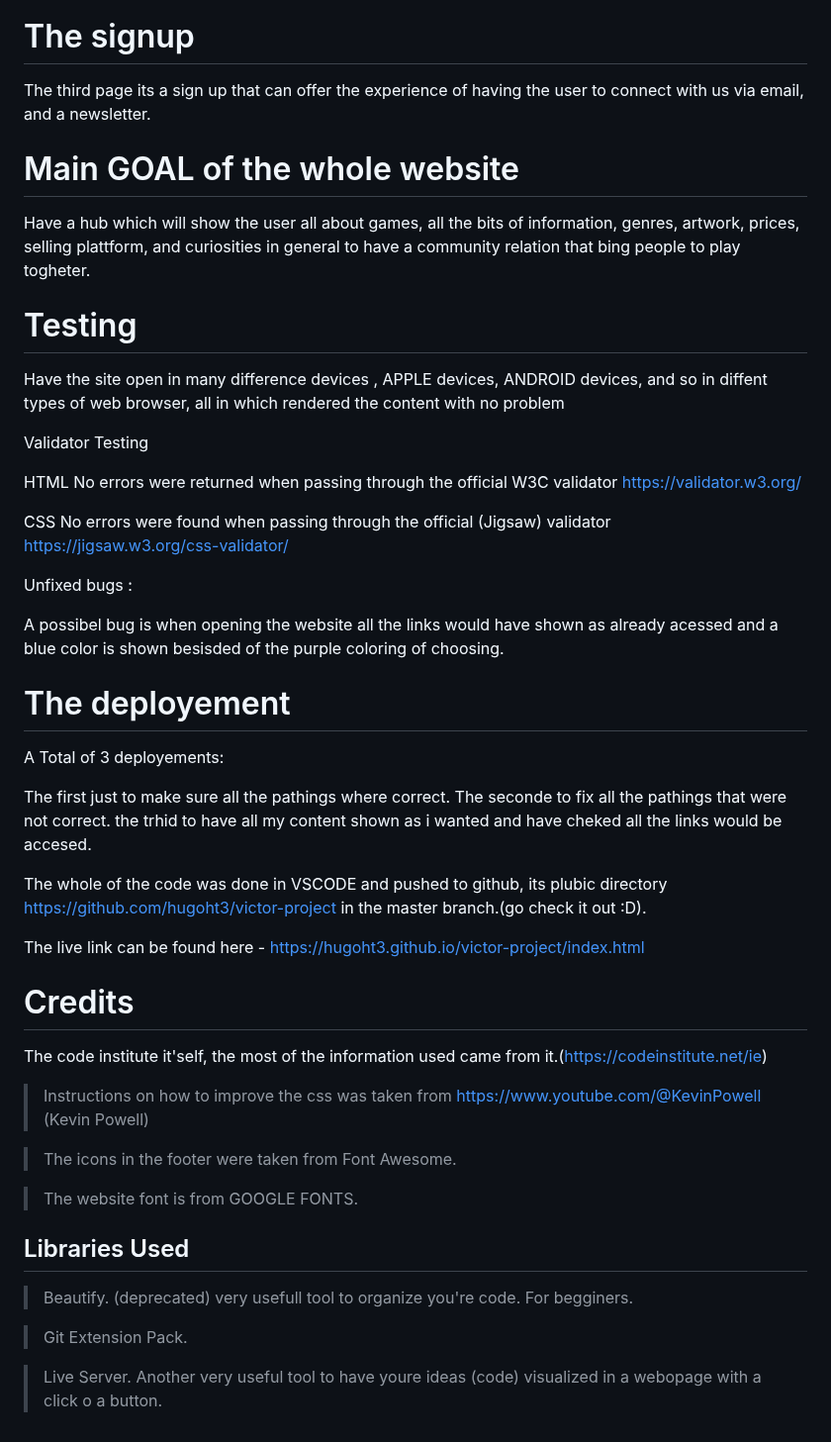
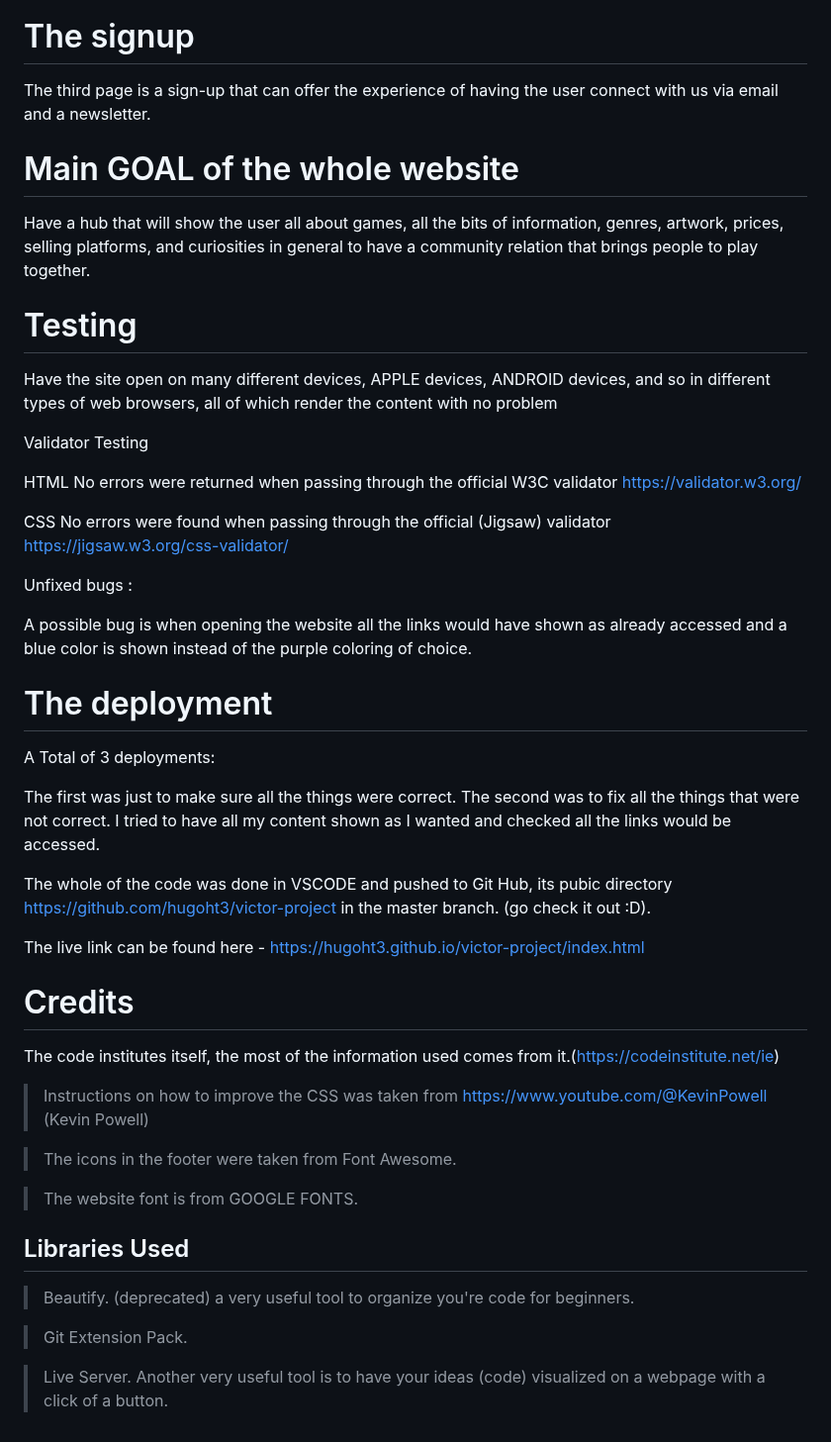
Before and after one commit to hugoht3/victor-project, a Markdown page: README.md, the part around one of its changes. Shown at 99% size. GitHub-like rendering.

Commit message:
passed my README file trough grammarly for corrections

```diff
--- a/README.md
+++ b/README.md
@@ -76,20 +76,20 @@ Images  that represent alrady users of the page and a picture of theirs expirien
 
 
 
-The third page its a sign up that can offer the experience of having the user to connect with us via email, and a newsletter.
+The third page is a sign-up that can offer the experience of having the user connect with us via email and a newsletter.
 
 
 
 
 # Main GOAL of the whole website
 
-Have a hub which will show the user all about games, all the bits of information, genres, artwork, prices, selling plattform, and curiosities in general to have a community relation that bing people to play togheter.
+Have a hub that will show the user all about games, all the bits of information, genres, artwork, prices, selling platforms, and curiosities in general to have a community relation that brings people to play together.
 
 
 
 # Testing
 
-Have the site open in many difference devices , APPLE devices, ANDROID devices, and so in diffent types of web browser, all in which rendered the content with no problem
+Have the site open on many different devices, APPLE devices, ANDROID devices, and so in different types of web browsers, all of which render the content with no problem
 
 
 Validator Testing
@@ -106,19 +106,19 @@ No errors were found when passing through the official (Jigsaw) validator https:
 
 Unfixed bugs :
 
-A possibel bug is when opening the website all the links would have shown as already acessed and a blue color is shown besisded of the purple coloring of choosing.
+A possible bug is when opening the website all the links would have shown as already accessed and a blue color is shown instead of the purple coloring of choice.
 
 
 
-# The deployement
+# The deployment
 
-A Total of 3 deployements:
+A Total of 3 deployments:
 
-The first just to make sure all the pathings where correct.
-The seconde to fix all the pathings that were not correct.
-the trhid to have all my content shown as i wanted and have cheked all the links would be accesed.
+The first was just to make sure all the things were correct.
+The second was to fix all the things that were not correct.
+I tried to have all my content shown as I wanted and checked all the links would be accessed.
 
-The whole of the code was done in VSCODE and pushed to github, its plubic directory https://github.com/hugoht3/victor-project in the master branch.(go check it out :D).
+The whole of the code was done in VSCODE and pushed to Git Hub, its pubic directory https://github.com/hugoht3/victor-project in the master branch. (go check it out :D).
 
 The live link can be found here - https://hugoht3.github.io/victor-project/index.html
 
@@ -126,10 +126,10 @@ The live link can be found here - https://hugoht3.github.io/victor-project/index
 
 # Credits
 
-The code institute it'self, the most of the information used came from it.(https://codeinstitute.net/ie)
+The code institutes itself, the most of the information used comes from it.(https://codeinstitute.net/ie)
 
 
-> Instructions on how to improve the css  was taken from https://www.youtube.com/@KevinPowell (Kevin Powell)
+> Instructions on how to improve the CSS was taken from https://www.youtube.com/@KevinPowell (Kevin Powell)
 
 > The icons in the footer were taken from Font Awesome.
 
@@ -138,8 +138,8 @@ The code institute it'self, the most of the information used came from it.(https
 
 ## Libraries Used
 
-> Beautify. (deprecated) very usefull tool to organize you're code. For begginers.
+> Beautify. (deprecated) a very useful tool to organize you're code for beginners.
 
 > Git Extension Pack.
 
-> Live Server. Another very useful tool to have youre ideas (code) visualized in a webopage with a click o a button.
+> Live Server. Another very useful tool is to have your ideas (code) visualized on a webpage with a click of a button.
```
Also changed, not shown: other parts of README.md (+18 -18 lines).
